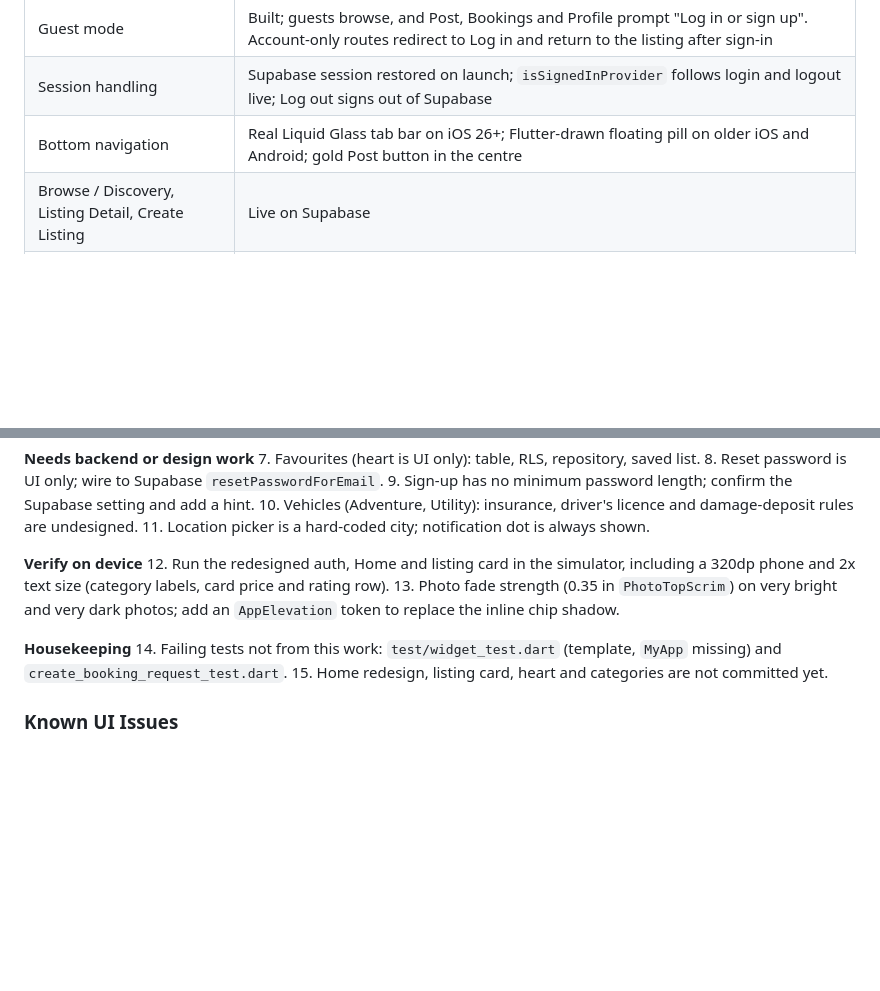
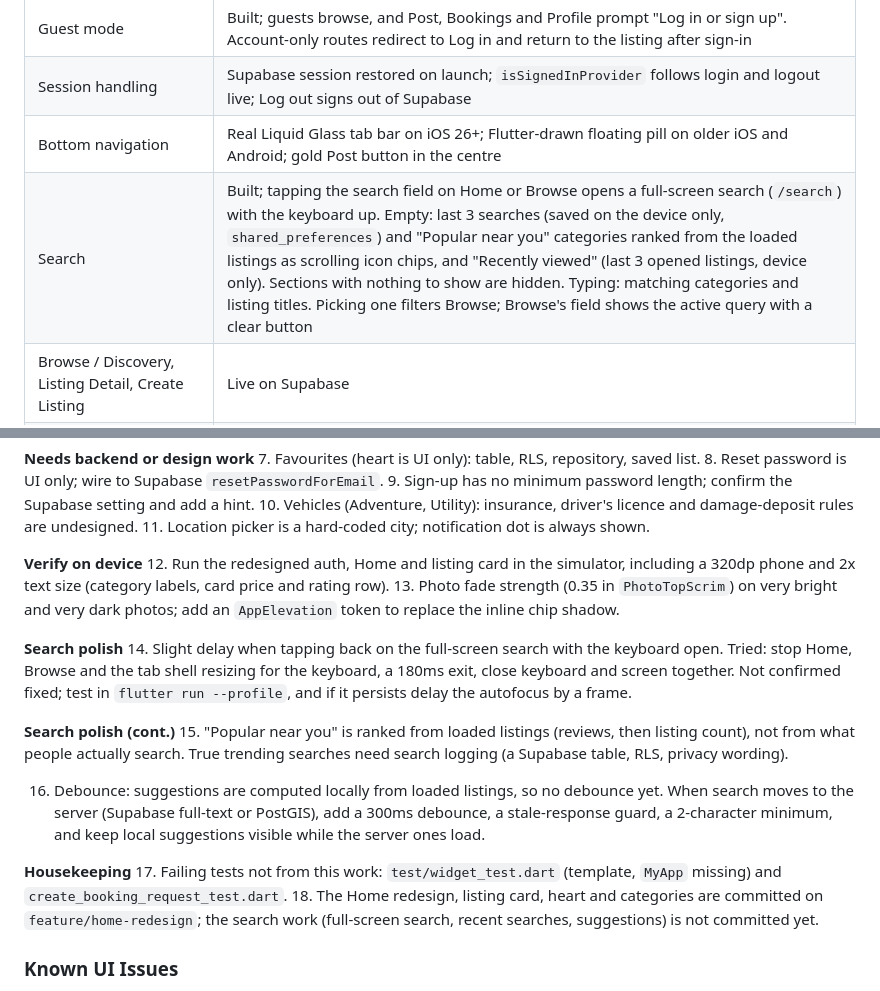
Before and after one commit to johnrichard23/gearloop, a Markdown page: PROJECT_DOCUMENTATION.md, 2 parts joined by grey strips. Drawn GitHub-style; blank space fills up the shorter version.

Commit message:
docs: document search and update open questions
Co-Authored-By: Claude Sonnet 5.5 <noreply@anthropic.com>

```diff
--- a/PROJECT_DOCUMENTATION.md
+++ b/PROJECT_DOCUMENTATION.md
@@ -14,6 +14,7 @@
 | Guest mode | Built; guests browse, and Post, Bookings and Profile prompt "Log in or sign up". Account-only routes redirect to Log in and return to the listing after sign-in |
 | Session handling | Supabase session restored on launch; `isSignedInProvider` follows login and logout live; Log out signs out of Supabase |
 | Bottom navigation | Real Liquid Glass tab bar on iOS 26+; Flutter-drawn floating pill on older iOS and Android; gold Post button in the centre |
+| Search | Built; tapping the search field on Home or Browse opens a full-screen search (`/search`) with the keyboard up. Empty: last 3 searches (saved on the device only, `shared_preferences`) and "Popular near you" categories ranked from the loaded listings as scrolling icon chips, and "Recently viewed" (last 3 opened listings, device only). Sections with nothing to show are hidden. Typing: matching categories and listing titles. Picking one filters Browse; Browse's field shows the active query with a clear button |
 | Browse / Discovery, Listing Detail, Create Listing | Live on Supabase |
 | Bookings (request/detail/my-bookings) | Live on Supabase |
 | Messaging/Chat | UI + data layer built; not yet Realtime-wired |
@@ -92,10 +93,24 @@
 13. Photo fade strength (0.35 in `PhotoTopScrim`) on very bright and very dark photos; add an
     `AppElevation` token to replace the inline chip shadow.
 
+**Search polish**
+14. Slight delay when tapping back on the full-screen search with the keyboard open. Tried: stop Home, Browse
+    and the tab shell resizing for the keyboard, a 180ms exit, close keyboard and screen together. Not
+    confirmed fixed; test in `flutter run --profile`, and if it persists delay the autofocus by a frame.
+
+**Search polish (cont.)**
+15. "Popular near you" is ranked from loaded listings (reviews, then listing count), not from what people
+    actually search. True trending searches need search logging (a Supabase table, RLS, privacy wording).
+
+16. Debounce: suggestions are computed locally from loaded listings, so no debounce yet. When search
+    moves to the server (Supabase full-text or PostGIS), add a 300ms debounce, a stale-response guard,
+    a 2-character minimum, and keep local suggestions visible while the server ones load.
+
 **Housekeeping**
-14. Failing tests not from this work: `test/widget_test.dart` (template, `MyApp` missing) and
+17. Failing tests not from this work: `test/widget_test.dart` (template, `MyApp` missing) and
     `create_booking_request_test.dart`.
-15. Home redesign, listing card, heart and categories are not committed yet.
+18. The Home redesign, listing card, heart and categories are committed on `feature/home-redesign`; the
+    search work (full-screen search, recent searches, suggestions) is not committed yet.
 
 ### Known UI Issues
 
```
